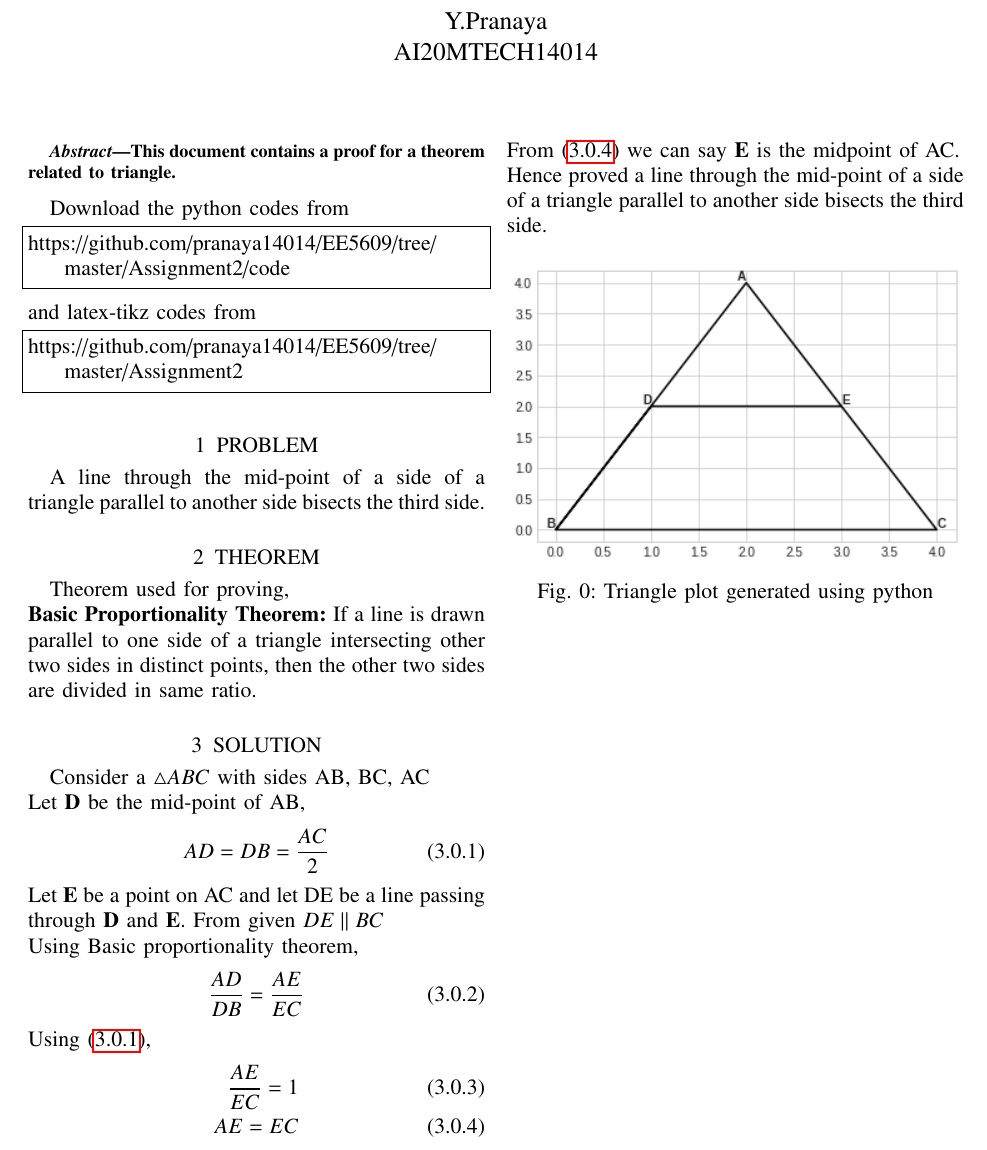
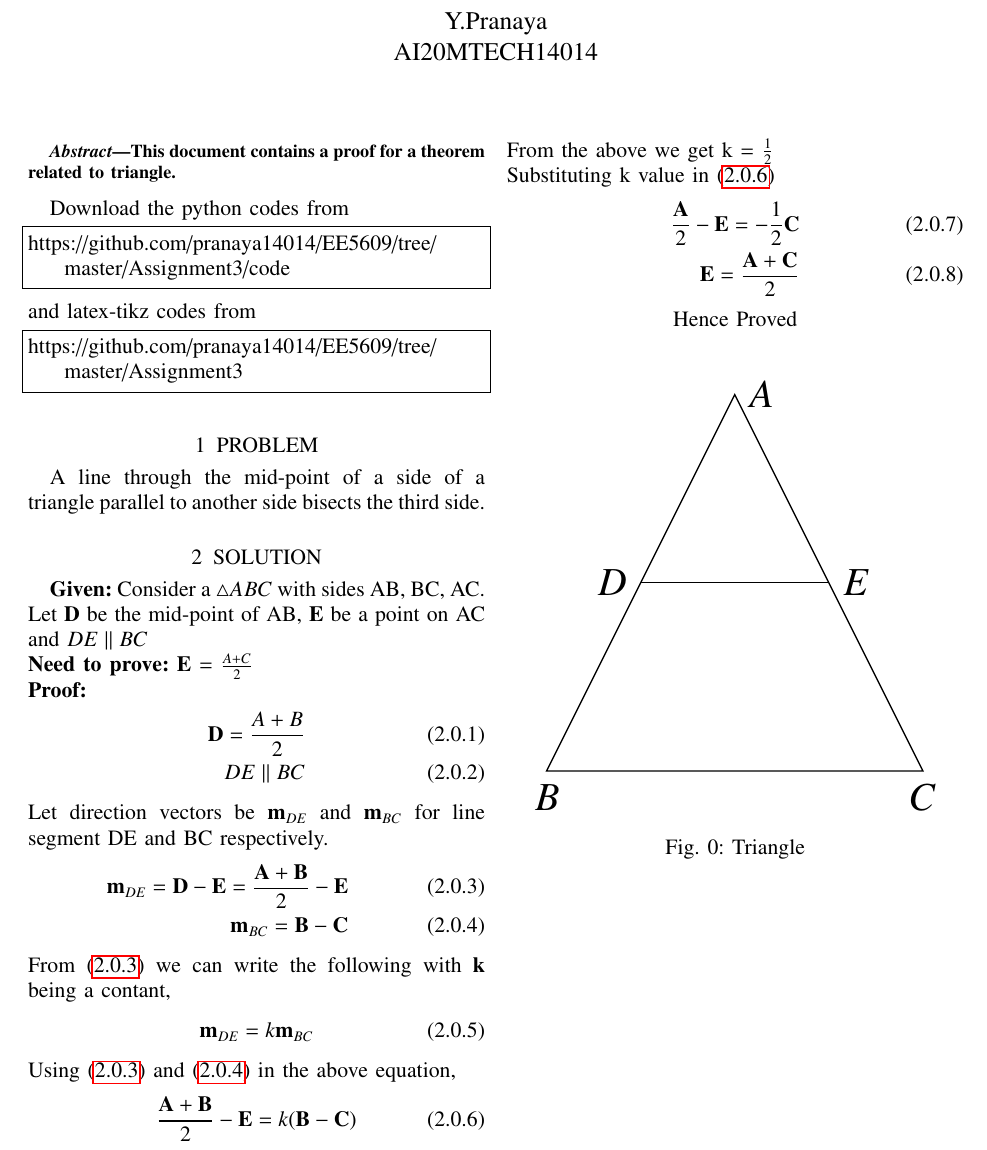
Before and after one commit to pranaya14014/EE5609, a LaTeX problem sheet (Assignment3/assignment3.tex): part of the page, cut so that both start at the same text. Compiled offline with pdfLaTeX.

Commit message:
Add files via upload

```diff
--- a/Assignment3/assignment3.tex
+++ b/Assignment3/assignment3.tex
@@ -244,47 +244,65 @@ This document contains a proof for a theorem related to triangle.
 Download the python codes from
 %
 \begin{lstlisting}
-https://github.com/pranaya14014/EE5609/tree/master/Assignment2/code
+https://github.com/pranaya14014/EE5609/tree/master/Assignment3/code
 \end{lstlisting}
 %
 and latex-tikz codes from
 %
 \begin{lstlisting}
-https://github.com/pranaya14014/EE5609/tree/master/Assignment2
+https://github.com/pranaya14014/EE5609/tree/master/Assignment3
 \end{lstlisting}
 %
 \section{PROBLEM}
 A line through the mid-point of a side of a triangle parallel to another side bisects the third side.
 
-\section{THEOREM}
-Theorem used for proving,\\
-\textbf{Basic Proportionality Theorem:} If a line is drawn parallel to one side of a triangle intersecting other two sides in distinct points, then the other two sides are divided in same ratio.
 \section{SOLUTION}
-Consider a $\triangle{ABC}$ with sides AB, BC, AC\\
-Let $\vec{D}$ be the mid-point of AB,
+\textbf{Given:} Consider a $\triangle{ABC}$ with sides AB, BC, AC. Let $\vec{D}$ be the mid-point of AB, $\vec{E}$ be a point on AC and $DE\parallel{BC}$\\
+\textbf{Need to prove:} $\vec{E}$ = $ \frac{A+C}{2}$\\
+\textbf{Proof:}
 \begin{align}
-AD= DB = \frac{AC}{2} \label{eq:1}
+\vec{D} = \frac{A+B}{2} \\
+DE\parallel{BC}\label{eq:1}
 \end{align}
-Let $\vec{E}$ be a point on AC and let DE be a line passing through $\vec{D}$ and $\vec{E}$. From given $DE\parallel{BC}$\\
-Using Basic proportionality theorem,
+Let direction vectors be  $\vec{m}_{DE}$ and  $\vec{m}_{BC}$ for line segment DE and BC respectively.
 \begin{align}
-\frac{AD}{DB}= \frac{AE}{EC}
+ \vec{m}_{DE} = \vec{D} - \vec{E} = \frac{\vec{A}+\vec{B}}{2}-\vec{E} \label{eq:2}\\
+ \vec{m}_{BC} = \vec{B}-\vec{C}\label{eq:3}
 \end{align}
-Using \eqref{eq:1},
+From \eqref{eq:2} we can write the following with $\vec{k}$ being a contant,
 \begin{align}
-\frac{AE}{EC} = 1 \\
-AE = EC \label{eq:2}
+ \vec{m}_{DE} = k \vec{m}_{BC} \label{eq:4}
 \end{align}
-From \eqref{eq:2} we can say $\vec{E}$ is the midpoint of AC.\\
-Hence proved a line through the mid-point of a side of a triangle parallel to another side bisects the third side.
+Using \eqref{eq:2} and \eqref{eq:3} in the above equation,
+\begin{align}
+\frac{\vec{A}+\vec{B}}{2}-\vec{E} = k (\vec{B}-\vec{C}) \label{eq:4}
+\end{align}
+From the above we get k = $\frac{1}{2}$\\
+Substituting k value in \eqref{eq:4}
+\begin{align}
+\frac{\vec{A}}{2}-\vec{E} = -\frac{1}{2} \vec{C}\\
+\vec{E} = \frac{\vec{A}+\vec{C}}{2}
+\end{align}
+\begin{center}
+Hence Proved
+\end{center}
+
 
 \begin{figure}[!ht]
 \centering
-\includegraphics[width=\columnwidth]{triangle.png}
-\caption{Triangle plot generated using python}
-\label{fig:plot}
+\resizebox{\columnwidth}{!}{
+\begin{tikzpicture}
+
+\draw (0,0) node[anchor=north]{$B$}
+  -- (2,4) node[anchor=west]{$A$}
+  -- (4,0) node[anchor=north]{$C$}
+  -- cycle;
+\draw(1,2) node[anchor=east]{$D$}
+  -- (3,2) node[anchor=west]{$E$}
+  -- cycle;
+\end{tikzpicture}
+}
+\caption{Triangle}
+\label{fig:Triangle}
 \end{figure}
-
-
-
 \end{document}
```
